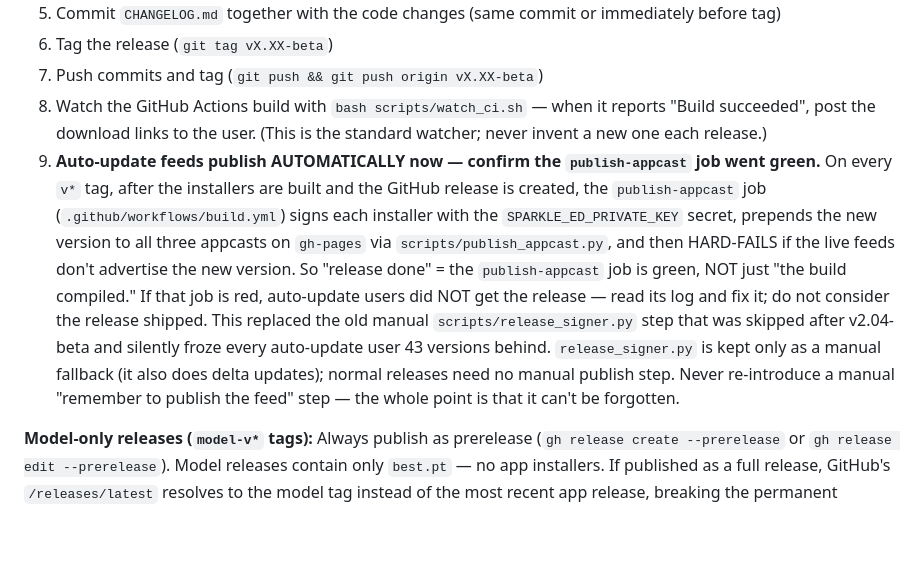
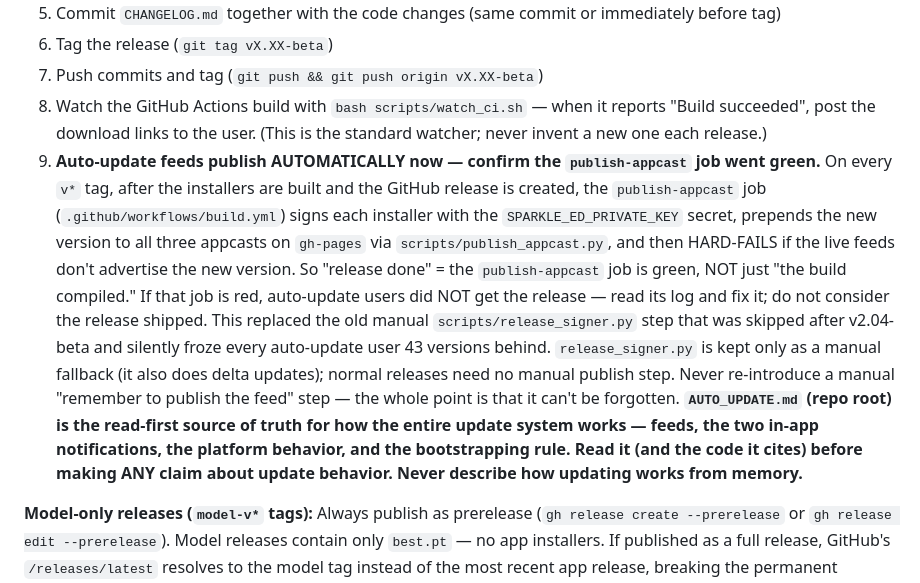
Before and after one commit to bruceherwig-dot/star-trail-cleanr, a Markdown page: CLAUDE.md, the part around the change. GitHub-like rendering; blank space fills up the shorter version.

```diff
--- a/CLAUDE.md
+++ b/CLAUDE.md
@@ -37,7 +37,7 @@
 5. Tag the release (`git tag vX.XX-beta`)
 6. Push commits and tag (`git push && git push origin vX.XX-beta`)
 7. Watch the GitHub Actions build with `bash scripts/watch_ci.sh` — when it reports "Build succeeded", post the download links to the user. (This is the standard watcher; never invent a new one each release.)
-8. **Auto-update feeds publish AUTOMATICALLY now — confirm the `publish-appcast` job went green.** On every `v*` tag, after the installers are built and the GitHub release is created, the `publish-appcast` job (`.github/workflows/build.yml`) signs each installer with the `SPARKLE_ED_PRIVATE_KEY` secret, prepends the new version to all three appcasts on `gh-pages` via `scripts/publish_appcast.py`, and then HARD-FAILS if the live feeds don't advertise the new version. So "release done" = the `publish-appcast` job is green, NOT just "the build compiled." If that job is red, auto-update users did NOT get the release — read its log and fix it; do not consider the release shipped. This replaced the old manual `scripts/release_signer.py` step that was skipped after v2.04-beta and silently froze every auto-update user 43 versions behind. `release_signer.py` is kept only as a manual fallback (it also does delta updates); normal releases need no manual publish step. Never re-introduce a manual "remember to publish the feed" step — the whole point is that it can't be forgotten.
+8. **Auto-update feeds publish AUTOMATICALLY now — confirm the `publish-appcast` job went green.** On every `v*` tag, after the installers are built and the GitHub release is created, the `publish-appcast` job (`.github/workflows/build.yml`) signs each installer with the `SPARKLE_ED_PRIVATE_KEY` secret, prepends the new version to all three appcasts on `gh-pages` via `scripts/publish_appcast.py`, and then HARD-FAILS if the live feeds don't advertise the new version. So "release done" = the `publish-appcast` job is green, NOT just "the build compiled." If that job is red, auto-update users did NOT get the release — read its log and fix it; do not consider the release shipped. This replaced the old manual `scripts/release_signer.py` step that was skipped after v2.04-beta and silently froze every auto-update user 43 versions behind. `release_signer.py` is kept only as a manual fallback (it also does delta updates); normal releases need no manual publish step. Never re-introduce a manual "remember to publish the feed" step — the whole point is that it can't be forgotten. **`AUTO_UPDATE.md` (repo root) is the read-first source of truth for how the entire update system works — feeds, the two in-app notifications, the platform behavior, and the bootstrapping rule. Read it (and the code it cites) before making ANY claim about update behavior. Never describe how updating works from memory.**
 
 **Model-only releases (`model-v*` tags):** Always publish as prerelease (`gh release create --prerelease` or `gh release edit --prerelease`). Model releases contain only `best.pt` — no app installers. If published as a full release, GitHub's `/releases/latest` resolves to the model tag instead of the most recent app release, breaking the permanent download link on startrailcleanr.com. The model updater is not affected — it queries all releases via `/releases?per_page=100` and sees prereleases too.
 
```
Also changed, not shown: AUTO_UPDATE.md (added, +109 -0 lines).
